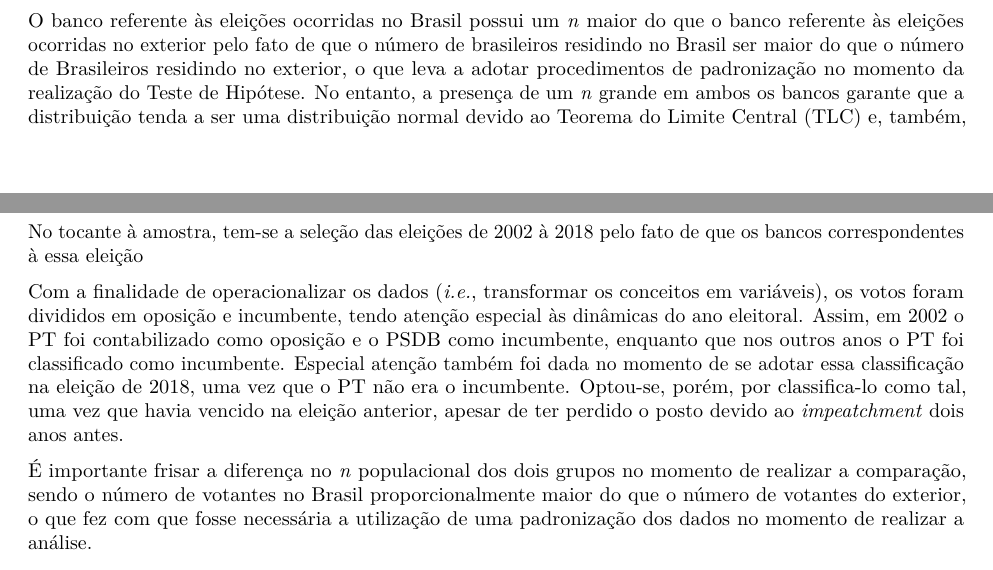
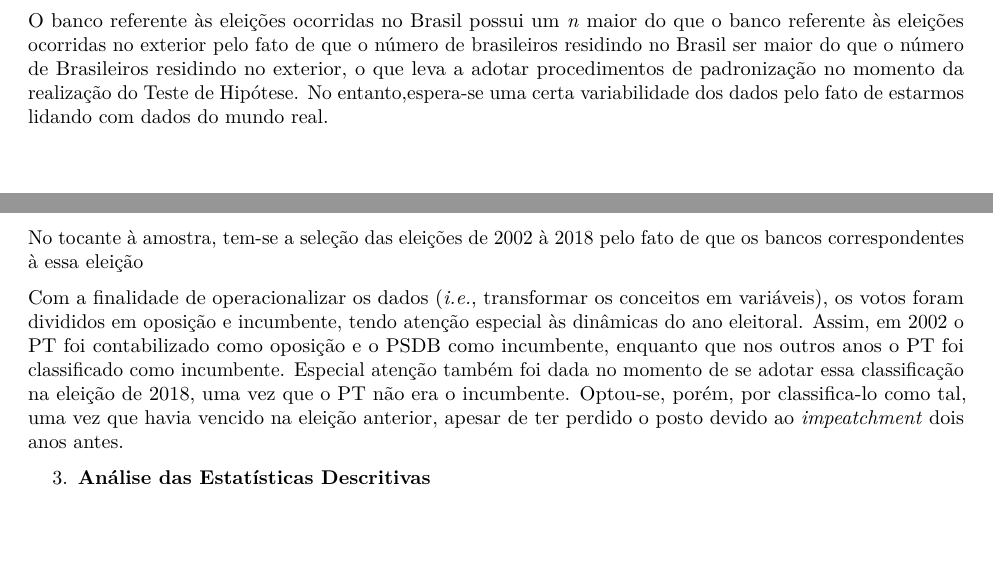
Before and after one commit to aviola98/Political_Methodology1, an R Markdown document (Trabalho_Final_Viola.Rmd): two parts of pages 2 and 3 of 4, joined at a grey line, cut so that both start at the same text, the shorter picture padded with empty space. Rendered offline with R 4.5, knitr and Pandoc, then LaTeX, with nearby package versions; some code elsewhere in the file could not run offline.

Commit message:
changing order and organizing the overall script

```diff
--- a/Trabalho_Final_Viola.Rmd
+++ b/Trabalho_Final_Viola.Rmd
@@ -457,7 +457,15 @@ O banco foi separado em dois, um para os votos em solo brasileiro e outro para o
 
 O banco para os dados referentes às eleições realizadas em solo nacional possui um total de 7.715524 observações (*n*=7.715524) enquanto que o banco referente às eleições realizadas no exterior possui um total de 10.464 observações (*n*=10.464).
 
-O banco referente às eleições ocorridas no Brasil possui um *n* maior do que o banco referente às eleições ocorridas no exterior pelo fato de que o número de brasileiros residindo no Brasil ser maior do que o número de Brasileiros residindo no exterior, o que leva a adotar procedimentos de padronização no momento da realização do Teste de Hipótese. No entanto, a presença de um *n* grande em ambos os bancos garante que a distribuição tenda a ser uma distribuição normal devido ao Teorema do Limite Central (TLC) e, também, garante que a média da amostra selecionada (as eleições de 2002,2006,2010,2014 e 2018) se aproxime da média da população para ambos os casos, como diz a Lei dos Grandes Números (LGN).
+O banco referente às eleições ocorridas no Brasil possui um *n* maior do que o banco referente às eleições ocorridas no exterior pelo fato de que o número de brasileiros residindo no Brasil ser maior do que o número de Brasileiros residindo no exterior, o que leva a adotar procedimentos de padronização no momento da realização do Teste de Hipótese. No entanto,espera-se uma certa variabilidade dos dados pelo fato de estarmos lidando com dados do mundo real.
+
+No tocante à amostra, tem-se a seleção das eleições de 2002 à 2018 pelo fato de que os bancos correspondentes à essa eleição
+
+Com a finalidade de operacionalizar os dados (*i.e.*, transformar os conceitos em variáveis), os votos foram divididos em oposição e incumbente, tendo atenção especial às dinâmicas do ano eleitoral. Assim, em 2002 o PT foi contabilizado como oposição e o PSDB como incumbente, enquanto que nos outros anos o PT foi classificado como incumbente. Especial atenção também foi dada no momento de se adotar essa classificação na eleição de 2018, uma vez que o PT não era o incumbente. Optou-se, porém, por classifica-lo como tal, uma vez que havia vencido na eleição anterior, apesar de ter perdido o posto devido ao *impeatchment* dois anos antes.
+
+
+3.  **Análise das Estatísticas Descritivas**
+
 
 Com a finalidade de analisar a distribuição da variável Y (a quantidade de votos distribuida para o incumbente e a oposição) analisando a sua frequência relativa, foram realizados quatro histogramas, cada um mostrando a frequência de Y para cada caso (*i.e.*, Voto no Incumbente no Brasil, Voto no Incumbente no Exterior, Voto na Oposição no Brasil e Voto na Oposição no Exterior).
 
@@ -500,13 +508,7 @@ Devido a essa variabilidade dos dados, como dito na análise do Histograma, tem-
 
 
 
-No tocante à amostra, tem-se a seleção das eleições de 2002 à 2018 pelo fato de que os bancos correspondentes à essa eleição
 
-
-Com a finalidade de operacionalizar os dados (*i.e.*, transformar os conceitos em variáveis), os votos foram divididos em oposição e incumbente, tendo atenção especial às dinâmicas do ano eleitoral. Assim, em 2002 o PT foi contabilizado como oposição e o PSDB como incumbente, enquanto que nos outros anos o PT foi classificado como incumbente. Especial atenção também foi dada no momento de se adotar essa classificação na eleição de 2018, uma vez que o PT não era o incumbente. Optou-se, porém, por classifica-lo como tal, uma vez que havia vencido na eleição anterior, apesar de ter perdido o posto devido ao *impeatchment* dois anos antes.
-
-
-É importante frisar a diferença no *n* populacional dos dois grupos no momento de realizar a comparação, sendo o número de votantes no Brasil proporcionalmente maior do que o número de votantes do exterior, o que fez com que fosse necessária a utilização de uma padronização dos dados no momento de realizar a análise.
 
 
 3.  **Modelagem**
```
